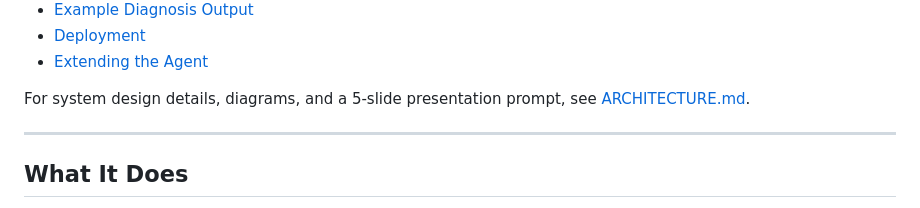
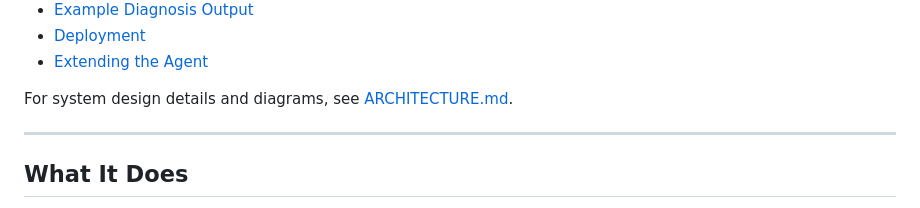
Before and after one commit to Adii-Narayan/ai-pipeline-analyst, a Markdown page: README.md, the part around the change. GitHub-like rendering.

Commit message:
Clarify reference to ARCHITECTURE.md in README
Updated the wording for clarity regarding system design details.

```diff
--- a/README.md
+++ b/README.md
@@ -26,7 +26,8 @@ An AI-powered DevOps agent that diagnoses pipeline failures across **GitHub Acti
 - [Deployment](#deployment)
 - [Extending the Agent](#extending-the-agent)
 
-For system design details, diagrams, and a 5-slide presentation prompt, see [ARCHITECTURE.md](ARCHITECTURE.md).
+For system design details and diagrams,
+see [ARCHITECTURE.md](ARCHITECTURE.md).
 
 ---
 
```
